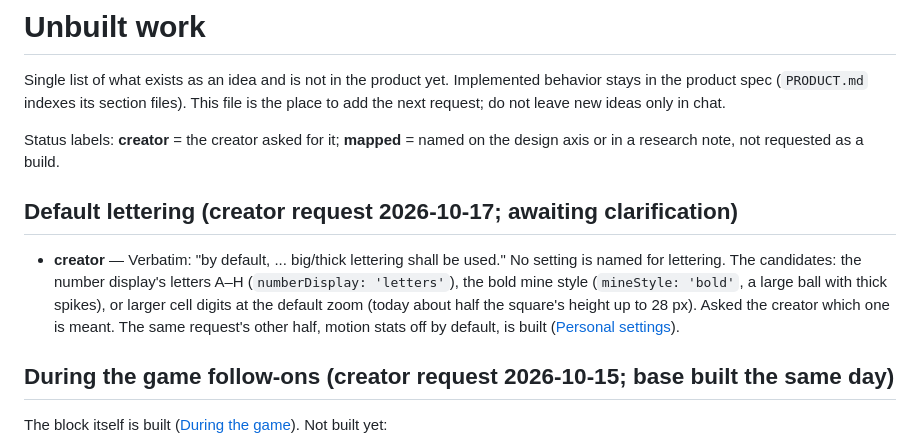
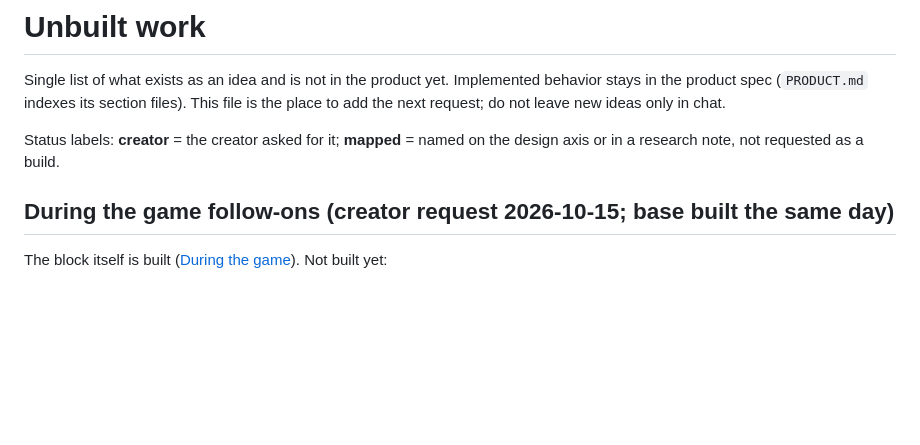
Before and after one commit to ernop/minesweeper-friendly, a Markdown page: BACKLOG.md, the part around the change. GitHub-like rendering; blank space fills up the shorter version.

Commit message:
Record creator decisions 2026-10-19: big/thick default lettering withdrawn, mode not named in game data heads

```diff
--- a/BACKLOG.md
+++ b/BACKLOG.md
@@ -7,17 +7,6 @@ leave new ideas only in chat.
 
 Status labels: **creator** = the creator asked for it; **mapped** = named
 on the design axis or in a research note, not requested as a build.
-
-## Default lettering (creator request 2026-10-17; awaiting clarification)
-
-- **creator** — Verbatim: "by default, ... big/thick lettering shall be
-  used." No setting is named for lettering. The candidates: the number
-  display's letters A–H (`numberDisplay: 'letters'`), the bold mine style
-  (`mineStyle: 'bold'`, a large ball with thick spikes), or larger cell
-  digits at the default zoom (today about half the square's height up to
-  28 px). Asked the creator which one is meant. The same request's other
-  half, motion stats off by default, is built
-  ([Personal settings](docs/product/settings.md)).
 
 ## During the game follow-ons (creator request 2026-10-15; base built the same day)
 
```
Also changed, not shown: docs/product/game-data.md (+3 -2 lines), docs/product/settings.md (+3 -0 lines).
